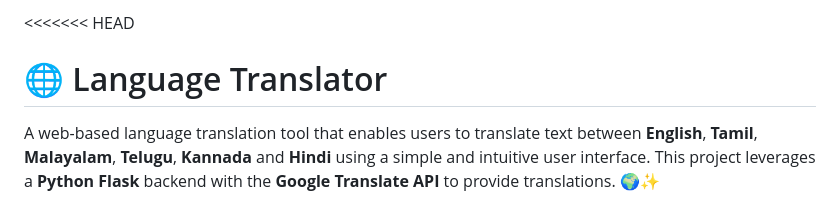
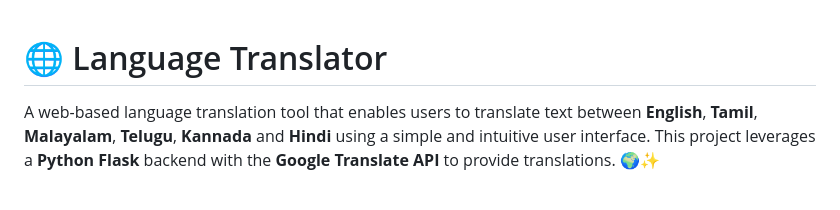
Before and after one commit to Shrivishal007/Language-Translator, a Markdown page: README.md, the part around the change. Rendered like a GitHub page.

Commit message:
Initial commit

```diff
--- a/README.md
+++ b/README.md
@@ -1,4 +1,3 @@
-<<<<<<< HEAD
 # 🌐 Language Translator
 
 A web-based language translation tool that enables users to translate text between **English**, **Tamil**,  **Malayalam**, **Telugu**, **Kannada** and **Hindi** using a simple and intuitive user interface. This project leverages a **Python Flask** backend with the **Google Translate API** to provide translations. 🌍✨
```
